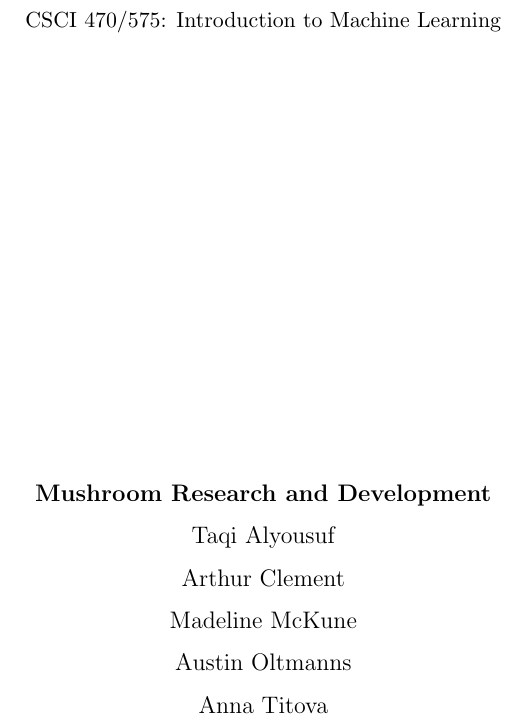
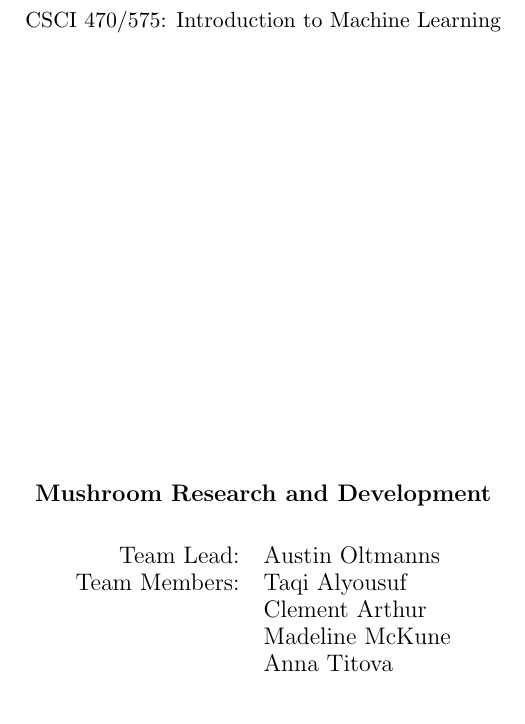
Before and after one commit to Fworg64/CSMCSCI575GROUP, a LaTeX document (projectproposal/proposal.tex): part of page 1 of 4, cut so that both start at the same text. Compiled offline with pdfLaTeX.

Commit message:
updated proposal with team lead informtion

```diff
--- a/projectproposal/proposal.tex
+++ b/projectproposal/proposal.tex
@@ -83,3 +83,12 @@
             % TODO: Update your team name and team members
             \large{\textbf{Mushroom Research and Development}} \\
             \vspace*{0.1in}
+\begin{table}[h!]
+\centering
+\begin{tabular}{ll}
+\multicolumn{1}{r}{\large{Team Lead:}}   & \large{Austin Oltmanns} \\
+\multicolumn{1}{r}{\large{Team Members:}} & \large{Taqi Alyousuf}            \\
+             & \large{Clement Arthur}            \\
+             & \large{Madeline McKune}             \\
+             & \large{Anna Titova}
+\end{tabular}
```
Also changed, not shown: projectproposal/proposal.tex (23 more changed lines).
